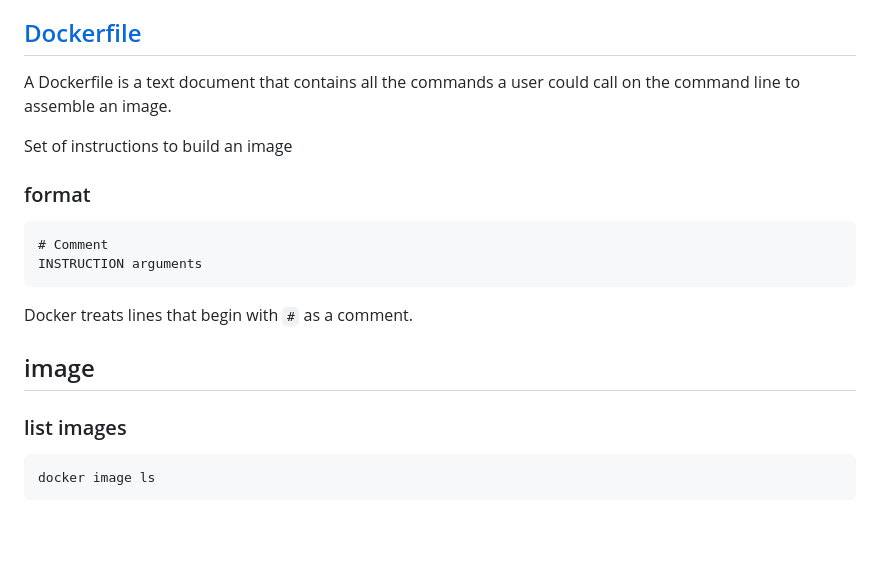
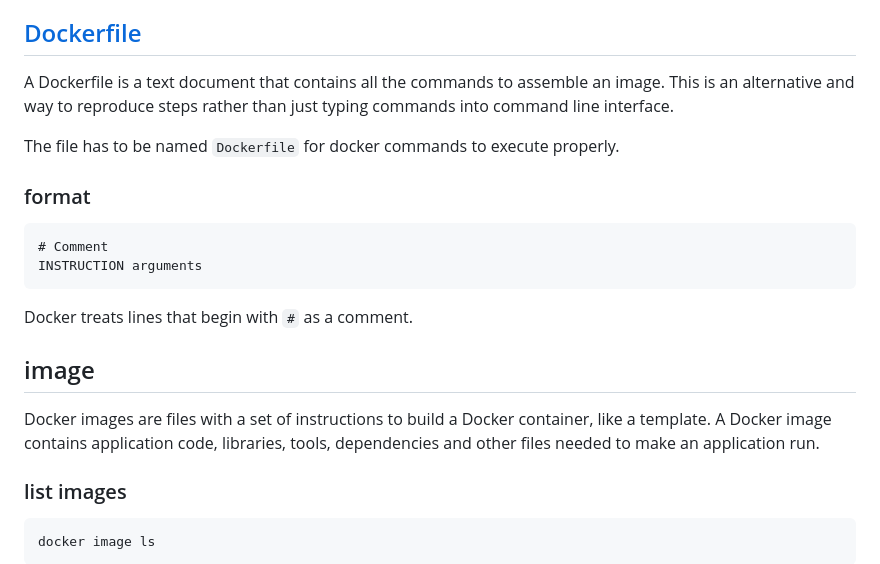
Before and after one commit to jturnercode/docker-notes, a Markdown page: docker.md, the part around the change. Drawn GitHub-style; blank space fills up the shorter version.

Commit message:
image & dockerfile def

```diff
--- a/docker.md
+++ b/docker.md
@@ -8,9 +8,9 @@
 
 ## [Dockerfile](https://docs.docker.com/engine/reference/builder/)
 
-A Dockerfile is a text document that contains all the commands a user could call on the command line to assemble an image.
+A Dockerfile is a text document that contains all the commands to assemble an image. This is an alternative and way to reproduce steps rather than just typing commands into command line interface.
 
-Set of instructions to build an image
+The file has to be named `Dockerfile` for docker commands to execute properly.
 
 ### format
 
@@ -22,6 +22,8 @@ INSTRUCTION arguments
 Docker treats lines that begin with `#` as a comment.
 
 ## image
+
+Docker images are files with a set of instructions to build a Docker container, like a template. A Docker image contains application code, libraries, tools, dependencies and other files needed to make an application run.
 
 ### list images
 
```
